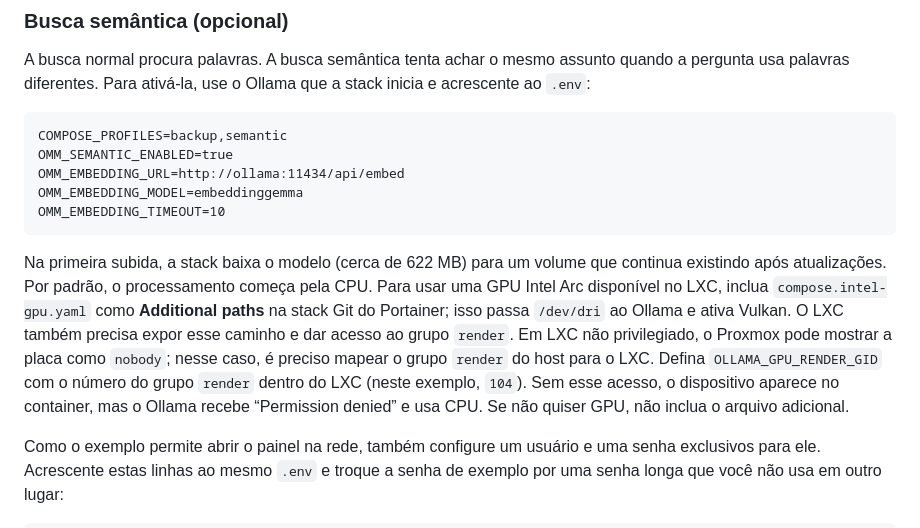
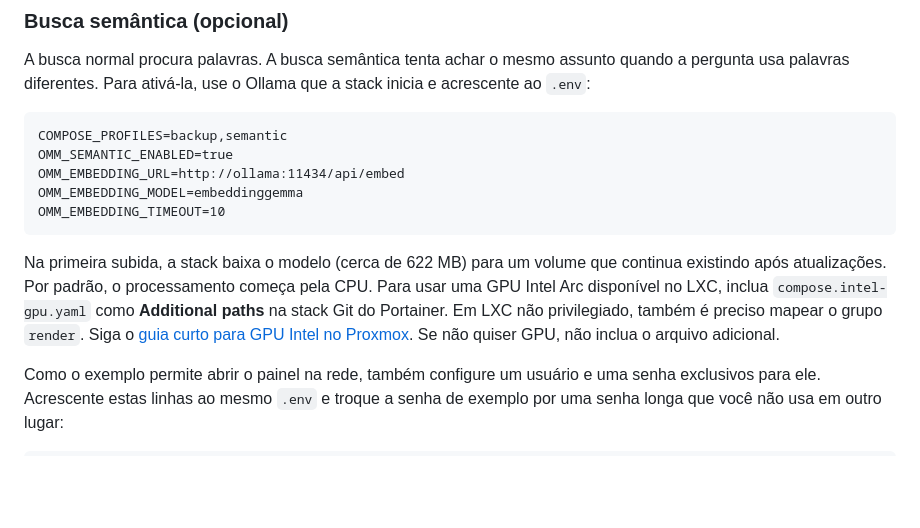
Before and after one commit to zenaror/ai-omm, a Markdown page: docs/INSTALAR_PROXMOX.md, the part around the change. Rendered like a GitHub page; blank space fills up the shorter version.

Commit message:
Document Intel GPU passthrough for Proxmox LXC

````diff
--- a/docs/INSTALAR_PROXMOX.md
+++ b/docs/INSTALAR_PROXMOX.md
@@ -101,7 +101,7 @@ OMM_EMBEDDING_MODEL=embeddinggemma
 OMM_EMBEDDING_TIMEOUT=10
 ```
 
-Na primeira subida, a stack baixa o modelo (cerca de 622 MB) para um volume que continua existindo após atualizações. Por padrão, o processamento começa pela CPU. Para usar uma GPU Intel Arc disponível no LXC, inclua `compose.intel-gpu.yaml` como **Additional paths** na stack Git do Portainer; isso passa `/dev/dri` ao Ollama e ativa Vulkan. O LXC também precisa expor esse caminho e dar acesso ao grupo `render`. Em LXC não privilegiado, o Proxmox pode mostrar a placa como `nobody`; nesse caso, é preciso mapear o grupo `render` do host para o LXC. Defina `OLLAMA_GPU_RENDER_GID` com o número do grupo `render` dentro do LXC (neste exemplo, `104`). Sem esse acesso, o dispositivo aparece no container, mas o Ollama recebe “Permission denied” e usa CPU. Se não quiser GPU, não inclua o arquivo adicional.
+Na primeira subida, a stack baixa o modelo (cerca de 622 MB) para um volume que continua existindo após atualizações. Por padrão, o processamento começa pela CPU. Para usar uma GPU Intel Arc disponível no LXC, inclua `compose.intel-gpu.yaml` como **Additional paths** na stack Git do Portainer. Em LXC não privilegiado, também é preciso mapear o grupo `render`. Siga o [guia curto para GPU Intel no Proxmox](GPU_INTEL_PROXMOX.md). Se não quiser GPU, não inclua o arquivo adicional.
 
 Como o exemplo permite abrir o painel na rede, também configure um usuário e uma senha exclusivos para ele. Acrescente estas linhas ao mesmo `.env` e troque a senha de exemplo por uma senha longa que você não usa em outro lugar:
 
````
Also changed, not shown: docs/GPU_INTEL_PROXMOX.md (added, +103 -0 lines), docs/USAR_MCP.md (+1 -1 lines).
